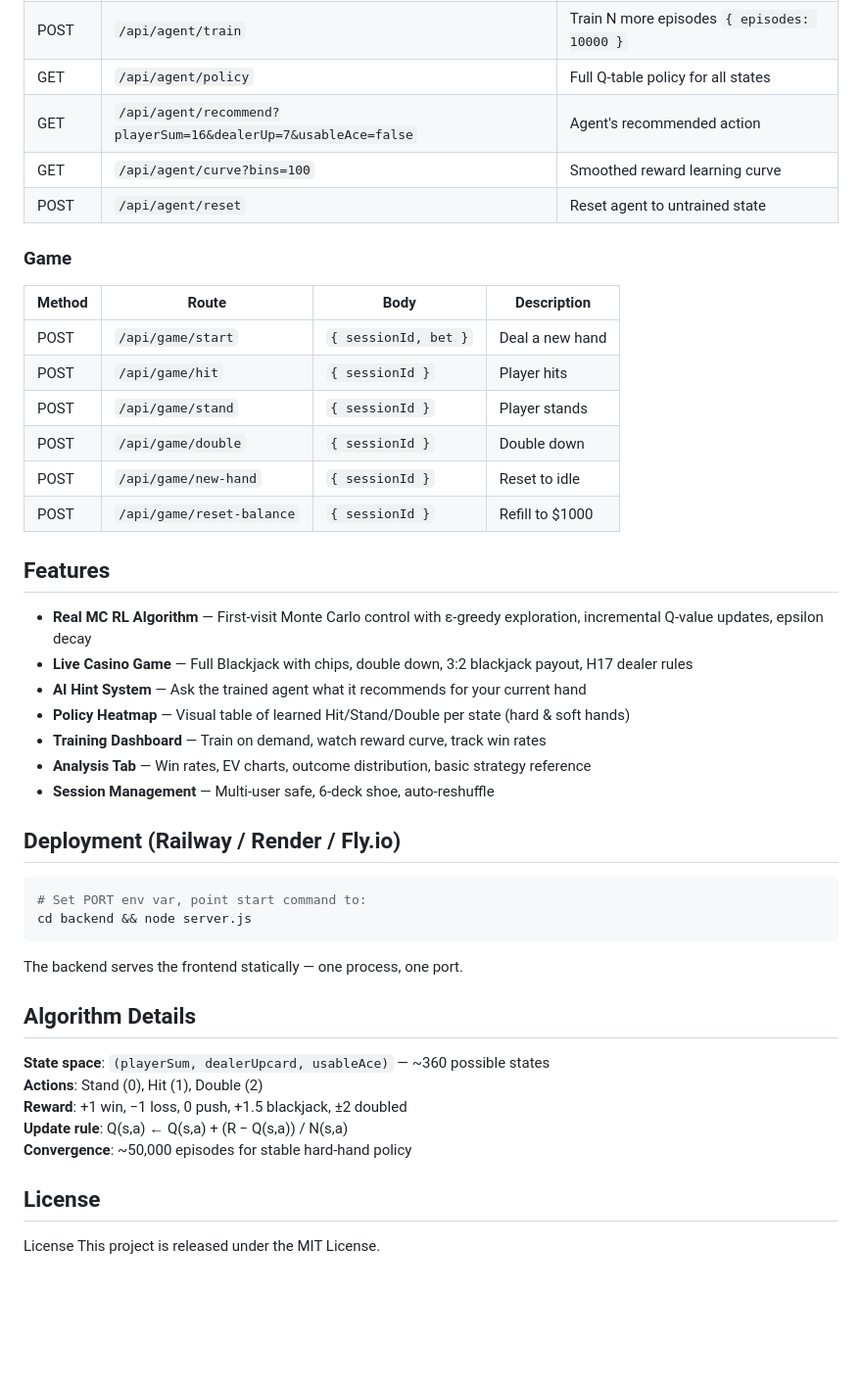
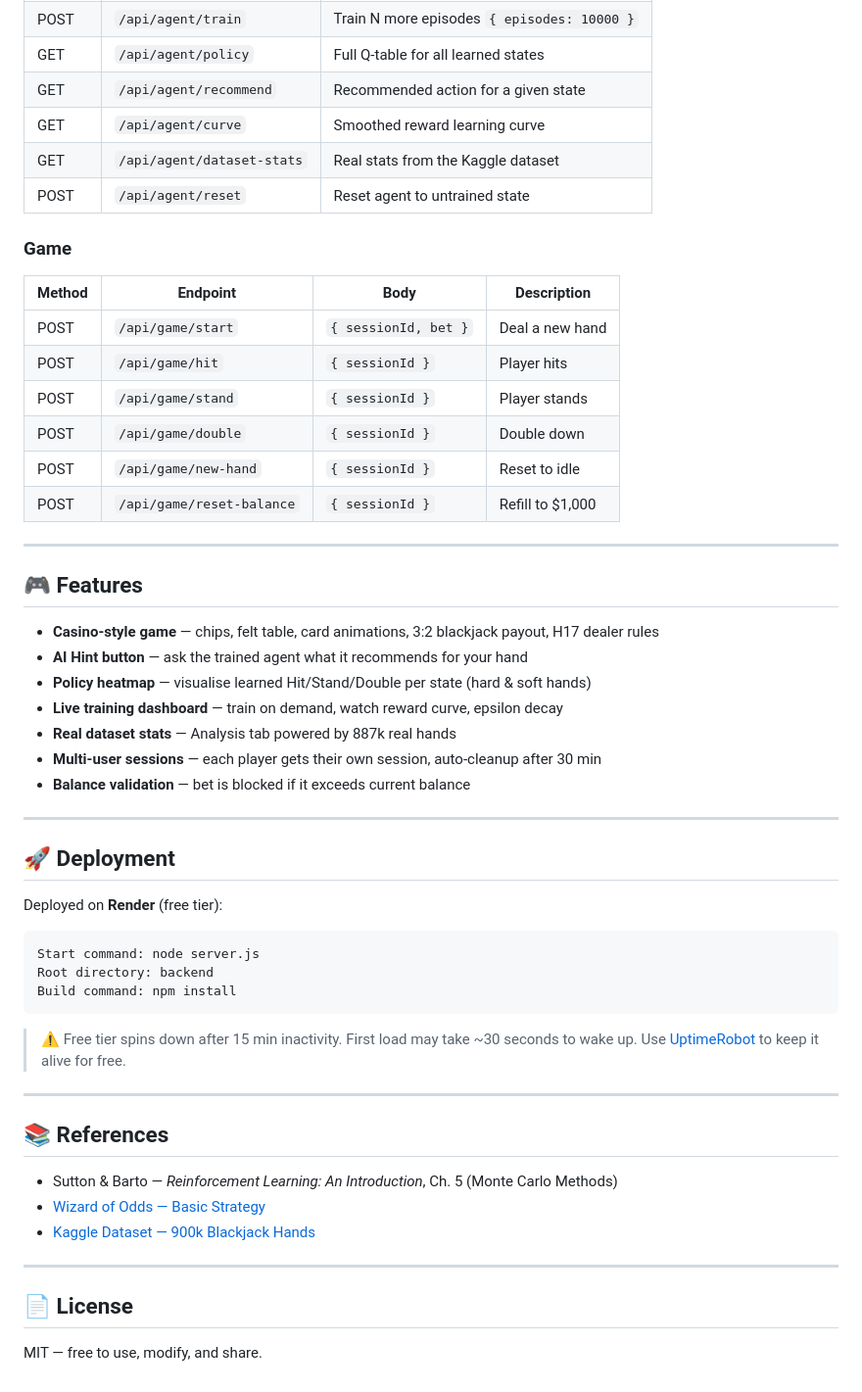
Before and after one commit to chirayu08/blackjack-rl, a Markdown page: README.md, the part around one of its changes. Shown at 98% size. GitHub-like rendering; blank space fills up the shorter version.

Commit message:
Update README with full project docs

````diff
--- a/README.md
+++ b/README.md
@@ -43,46 +134,57 @@ open http://localhost:3000
 | POST | `/api/agent/train` | Train N more episodes `{ episodes: 10000 }` |
-| GET | `/api/agent/policy` | Full Q-table policy for all states |
-| GET | `/api/agent/recommend?playerSum=16&dealerUp=7&usableAce=false` | Agent's recommended action |
-| GET | `/api/agent/curve?bins=100` | Smoothed reward learning curve |
+| GET | `/api/agent/policy` | Full Q-table for all learned states |
+| GET | `/api/agent/recommend` | Recommended action for a given state |
+| GET | `/api/agent/curve` | Smoothed reward learning curve |
+| GET | `/api/agent/dataset-stats` | Real stats from the Kaggle dataset |
 | POST | `/api/agent/reset` | Reset agent to untrained state |
 
 ### Game
 
-| Method | Route | Body | Description |
-|--------|-------|------|-------------|
+| Method | Endpoint | Body | Description |
+|--------|----------|------|-------------|
 | POST | `/api/game/start` | `{ sessionId, bet }` | Deal a new hand |
 | POST | `/api/game/hit` | `{ sessionId }` | Player hits |
 | POST | `/api/game/stand` | `{ sessionId }` | Player stands |
 | POST | `/api/game/double` | `{ sessionId }` | Double down |
 | POST | `/api/game/new-hand` | `{ sessionId }` | Reset to idle |
-| POST | `/api/game/reset-balance` | `{ sessionId }` | Refill to $1000 |
+| POST | `/api/game/reset-balance` | `{ sessionId }` | Refill to $1,000 |
 
-## Features
+---
 
-- **Real MC RL Algorithm** — First-visit Monte Carlo control with ε-greedy exploration, incremental Q-value updates, epsilon decay
-- **Live Casino Game** — Full Blackjack with chips, double down, 3:2 blackjack payout, H17 dealer rules
-- **AI Hint System** — Ask the trained agent what it recommends for your current hand
-- **Policy Heatmap** — Visual table of learned Hit/Stand/Double per state (hard & soft hands)
-- **Training Dashboard** — Train on demand, watch reward curve, track win rates
-- **Analysis Tab** — Win rates, EV charts, outcome distribution, basic strategy reference
-- **Session Management** — Multi-user safe, 6-deck shoe, auto-reshuffle
+## 🎮 Features
 
-## Deployment (Railway / Render / Fly.io)
+- **Casino-style game** — chips, felt table, card animations, 3:2 blackjack payout, H17 dealer rules
+- **AI Hint button** — ask the trained agent what it recommends for your hand
+- **Policy heatmap** — visualise learned Hit/Stand/Double per state (hard & soft hands)
+- **Live training dashboard** — train on demand, watch reward curve, epsilon decay
+- **Real dataset stats** — Analysis tab powered by 887k real hands
+- **Multi-user sessions** — each player gets their own session, auto-cleanup after 30 min
+- **Balance validation** — bet is blocked if it exceeds current balance
 
-```bash
-# Set PORT env var, point start command to:
-cd backend && node server.js
+---
+
+## 🚀 Deployment
+
+Deployed on **Render** (free tier):
+
+```
+Start command: node server.js
+Root directory: backend
+Build command: npm install
 ```
 
-The backend serves the frontend statically — one process, one port.
+> ⚠️ Free tier spins down after 15 min inactivity. First load may take ~30 seconds to wake up. Use [UptimeRobot](https://uptimerobot.com) to keep it alive for free.
 
-## Algorithm Details
+---
 
-**State space**: `(playerSum, dealerUpcard, usableAce)` — ~360 possible states
-**Actions**: Stand (0), Hit (1), Double (2)
-**Reward**: +1 win, −1 loss, 0 push, +1.5 blackjack, ±2 doubled
-**Update rule**: Q(s,a) ← Q(s,a) + (R − Q(s,a)) / N(s,a)
-**Convergence**: ~50,000 episodes for stable hard-hand policy
+## 📚 References
 
-## License
-License This project is released under the MIT License.
+- Sutton & Barto — *Reinforcement Learning: An Introduction*, Ch. 5 (Monte Carlo Methods)
+- [Wizard of Odds — Basic Strategy](https://wizardofodds.com/games/blackjack/strategy/4-decks/)
+- [Kaggle Dataset — 900k Blackjack Hands](https://www.kaggle.com/datasets/mojocolors/900000-hands-of-blackjack-results)
+
+---
+
+## 📄 License
+
+MIT — free to use, modify, and share.
````
Also changed, not shown: other parts of README.md (+113 -22 lines).
